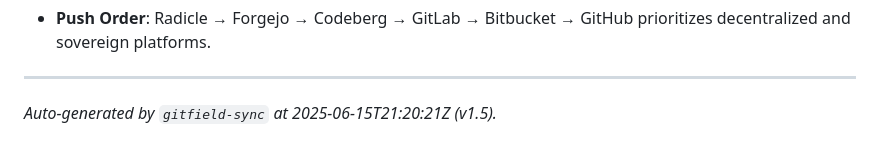
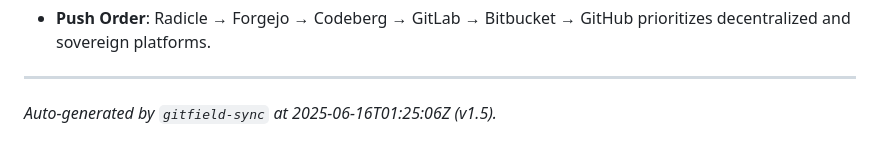
Before and after one commit to mrhavens/the-covenant-of-recursive-grace, a Markdown page: GITFIELD.md, the part around the change. Rendered like a GitHub page.

Commit message:
Generated GITFIELD.md at 2025-06-16T01:25:06Z

```diff
--- a/GITFIELD.md
+++ b/GITFIELD.md
@@ -141,4 +141,4 @@ This multi-repository strategy, reinforced by Forgejo’s sovereignty and GitHub
 
 ---
 
-_Auto-generated by `gitfield-sync` at 2025-06-15T21:20:21Z (v1.5)._
+_Auto-generated by `gitfield-sync` at 2025-06-16T01:25:06Z (v1.5)._
```
